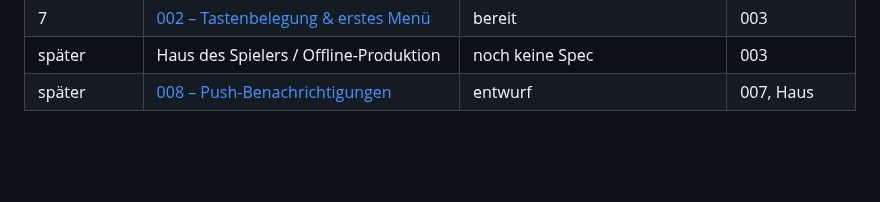
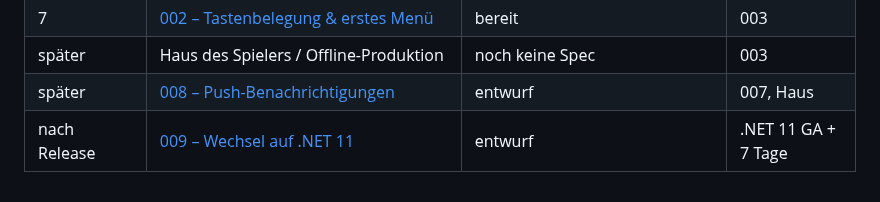
Before and after one commit to heckertobias/browser-game, a Markdown page: specs/README.md, the part around the change. Rendered like a GitHub page; blank space fills up the shorter version.

Commit message:
docs(specs): 009 Wechsel auf .NET 11 als Entwurf
Co-Authored-By: Claude Opus 5.5 <noreply@anthropic.com>
Claude-Session: https://claude.ai/code/session_01GgG9AA2GoQFbgh8xTTsEkA

```diff
--- a/specs/README.md
+++ b/specs/README.md
@@ -74,3 +74,4 @@ nur `bereit`, und erst wenn alles unter „setzt voraus“ `umgesetzt` ist. Beim
 | 7 | [002 – Tastenbelegung & erstes Menü](002-keybindings/spec.md) | bereit | 003 |
 | später | Haus des Spielers / Offline-Produktion | noch keine Spec | 003 |
 | später | [008 – Push-Benachrichtigungen](008-push/spec.md) | entwurf | 007, Haus |
+| nach Release | [009 – Wechsel auf .NET 11](009-dotnet-11/spec.md) | entwurf | .NET 11 GA + 7 Tage |
```
Also changed, not shown: specs/009-dotnet-11/spec.md (added, +44 -0 lines).
